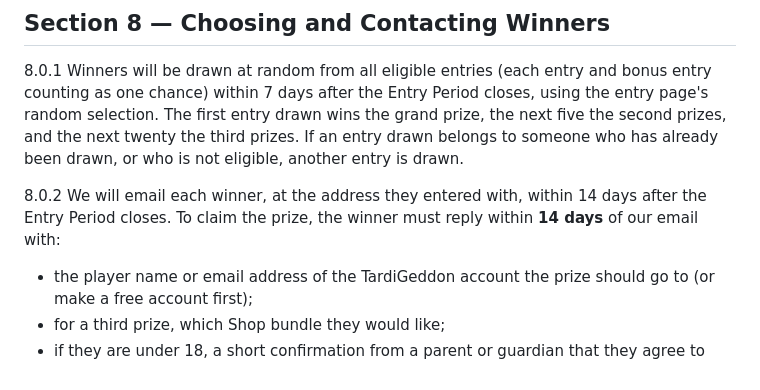
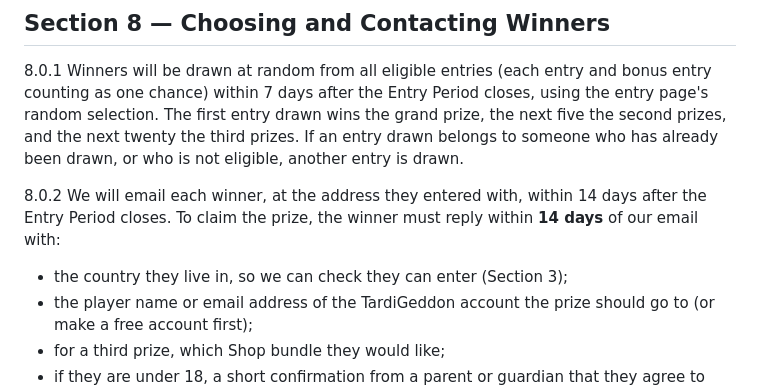
Before and after one commit to EVCV/TardiGeddon, a Markdown page: site/legal/launch-giveaway-rules.md, the part around the change. GitHub-like rendering.

Commit message:
Giveaway rules: winners confirm their country when claiming
Co-Authored-By: Claude Opus 5.5 <noreply@anthropic.com>

```diff
--- a/site/legal/launch-giveaway-rules.md
+++ b/site/legal/launch-giveaway-rules.md
@@ -132,6 +132,7 @@ Approximate retail value: **up to £36** each, depending on the bundle chosen.
 
 8.0.2 We will email each winner, at the address they entered with, within 14 days after the Entry Period closes. To claim the prize, the winner must reply within **14 days** of our email with:
 
+- the country they live in, so we can check they can enter (Section 3);
 - the player name or email address of the TardiGeddon account the prize should go to (or make a free account first);
 - for a third prize, which Shop bundle they would like;
 - if they are under 18, a short confirmation from a parent or guardian that they agree to these rules (and, for the grand prize, to Section 7).
```
